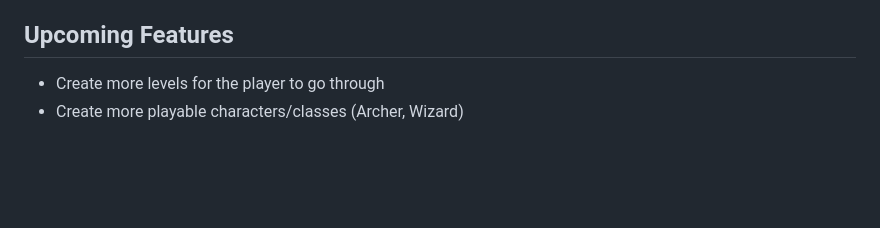
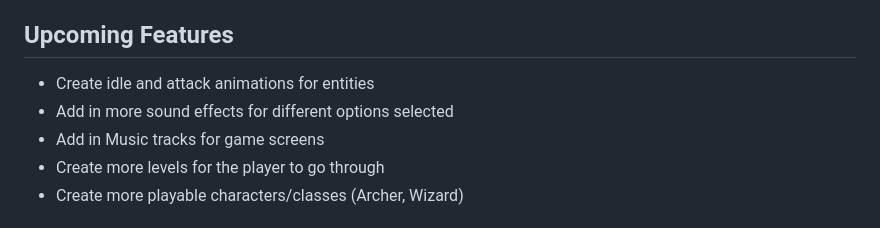
Before and after one commit to mars-1002/adventure-quest, a Markdown page: README.md, the part around the change. Rendered like a GitHub page; blank space fills up the shorter version.

Commit message:
add new icebox features

```diff
--- a/README.md
+++ b/README.md
@@ -95,6 +95,9 @@ function healMove(actor) {
 - Netlify
 
 ## Upcoming Features
+- Create idle and attack animations for entities
+- Add in more sound effects for different options selected
+- Add in Music tracks for game screens
 - Create more levels for the player to go through
 - Create more playable characters/classes (Archer, Wizard)
 
```
